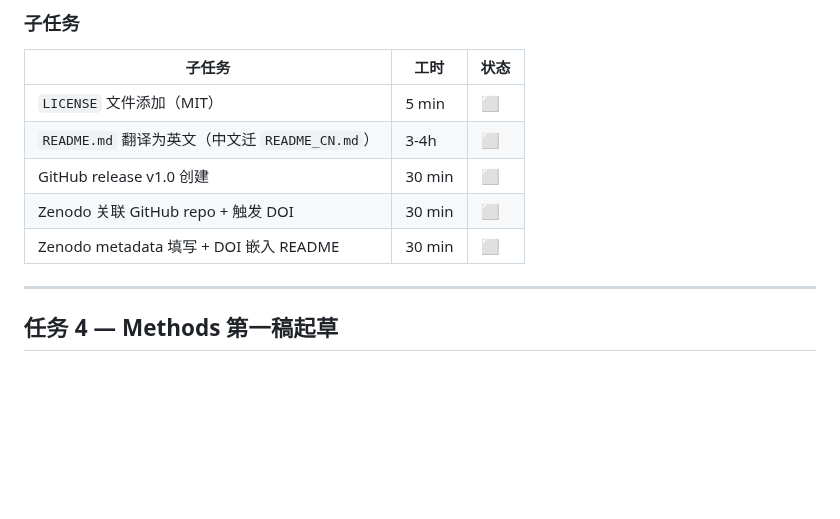
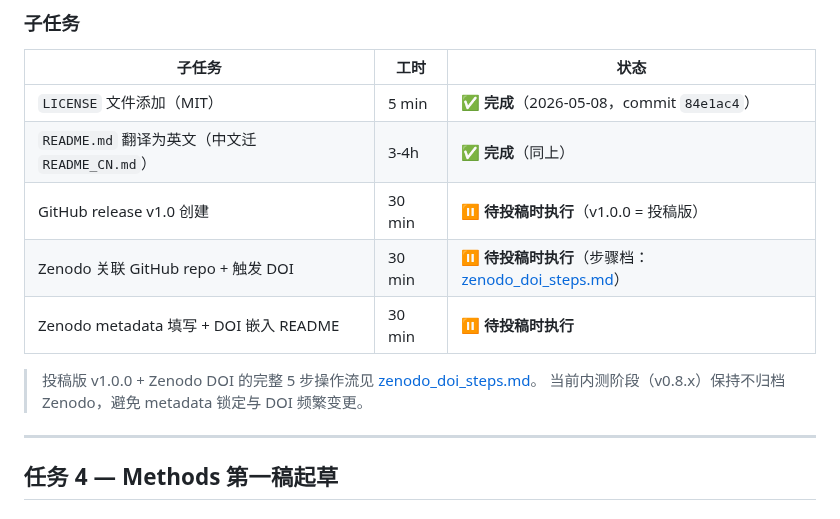
Before and after one commit to redlizzxy/EnvMeta, a Markdown page: paper/manuscript/paper3_pre_submission_checklist.md, the part around the change. GitHub-like rendering; blank space fills up the shorter version.

```diff
--- a/paper/manuscript/paper3_pre_submission_checklist.md
+++ b/paper/manuscript/paper3_pre_submission_checklist.md
@@ -163,11 +163,14 @@ paper/benchmarks/validation/second_dataset/
 
 | 子任务 | 工时 | 状态 |
 |---|---|---|
-| `LICENSE` 文件添加（MIT）| 5 min | ⬜ |
-| `README.md` 翻译为英文（中文迁 `README_CN.md`）| 3-4h | ⬜ |
-| GitHub release v1.0 创建 | 30 min | ⬜ |
-| Zenodo 关联 GitHub repo + 触发 DOI | 30 min | ⬜ |
-| Zenodo metadata 填写 + DOI 嵌入 README | 30 min | ⬜ |
+| `LICENSE` 文件添加（MIT）| 5 min | ✅ **完成**（2026-05-08，commit `84e1ac4`）|
+| `README.md` 翻译为英文（中文迁 `README_CN.md`）| 3-4h | ✅ **完成**（同上）|
+| GitHub release v1.0 创建 | 30 min | ⏸ **待投稿时执行**（v1.0.0 = 投稿版）|
+| Zenodo 关联 GitHub repo + 触发 DOI | 30 min | ⏸ **待投稿时执行**（步骤档：[zenodo_doi_steps.md](zenodo_doi_steps.md)）|
+| Zenodo metadata 填写 + DOI 嵌入 README | 30 min | ⏸ **待投稿时执行** |
+
+> 投稿版 v1.0.0 + Zenodo DOI 的完整 5 步操作流见 [zenodo_doi_steps.md](zenodo_doi_steps.md)。
+> 当前内测阶段（v0.8.x）保持不归档 Zenodo，避免 metadata 锁定与 DOI 频繁变更。
 
 ---
 
```
Also changed, not shown: paper/manuscript/zenodo_doi_steps.md (added, +112 -0 lines).
